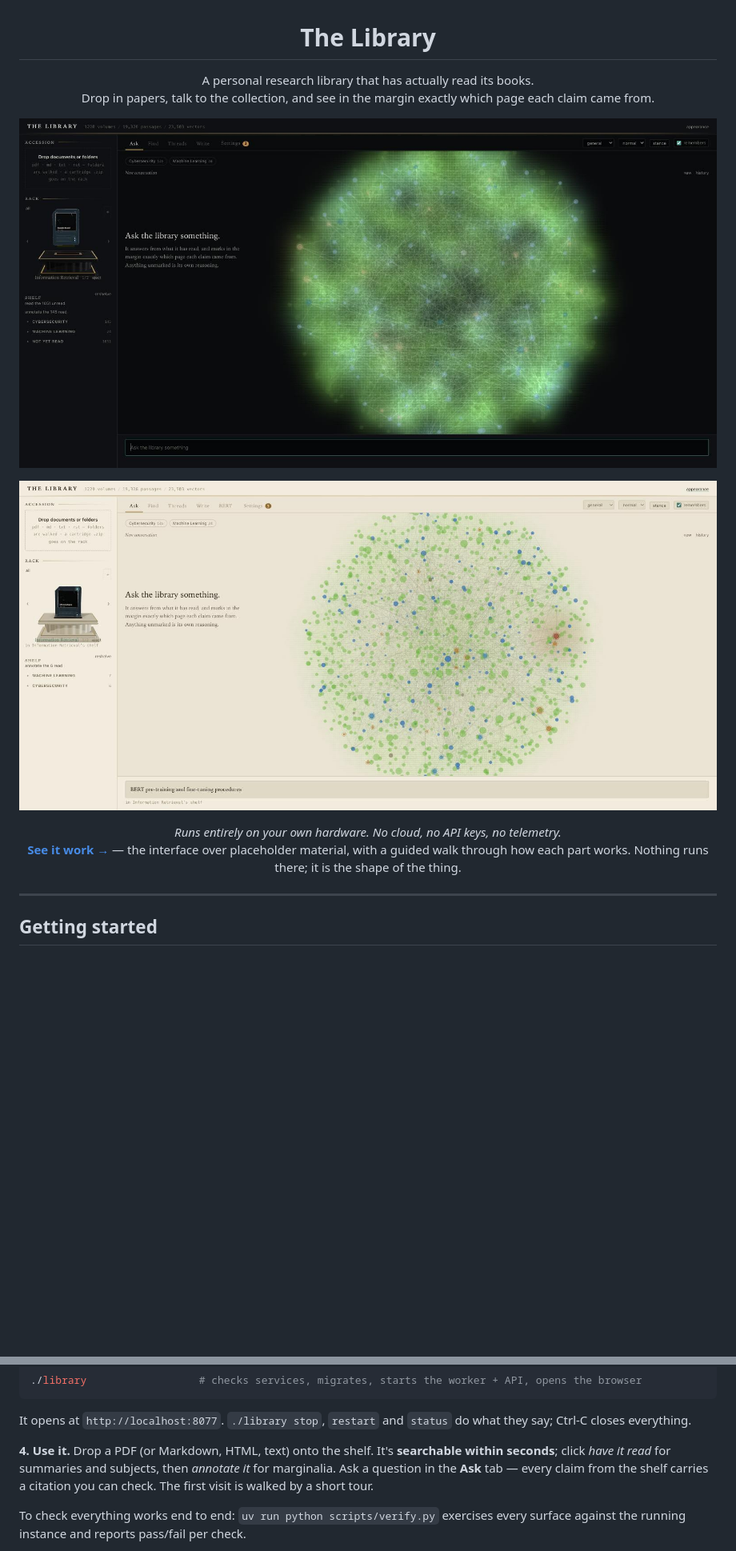
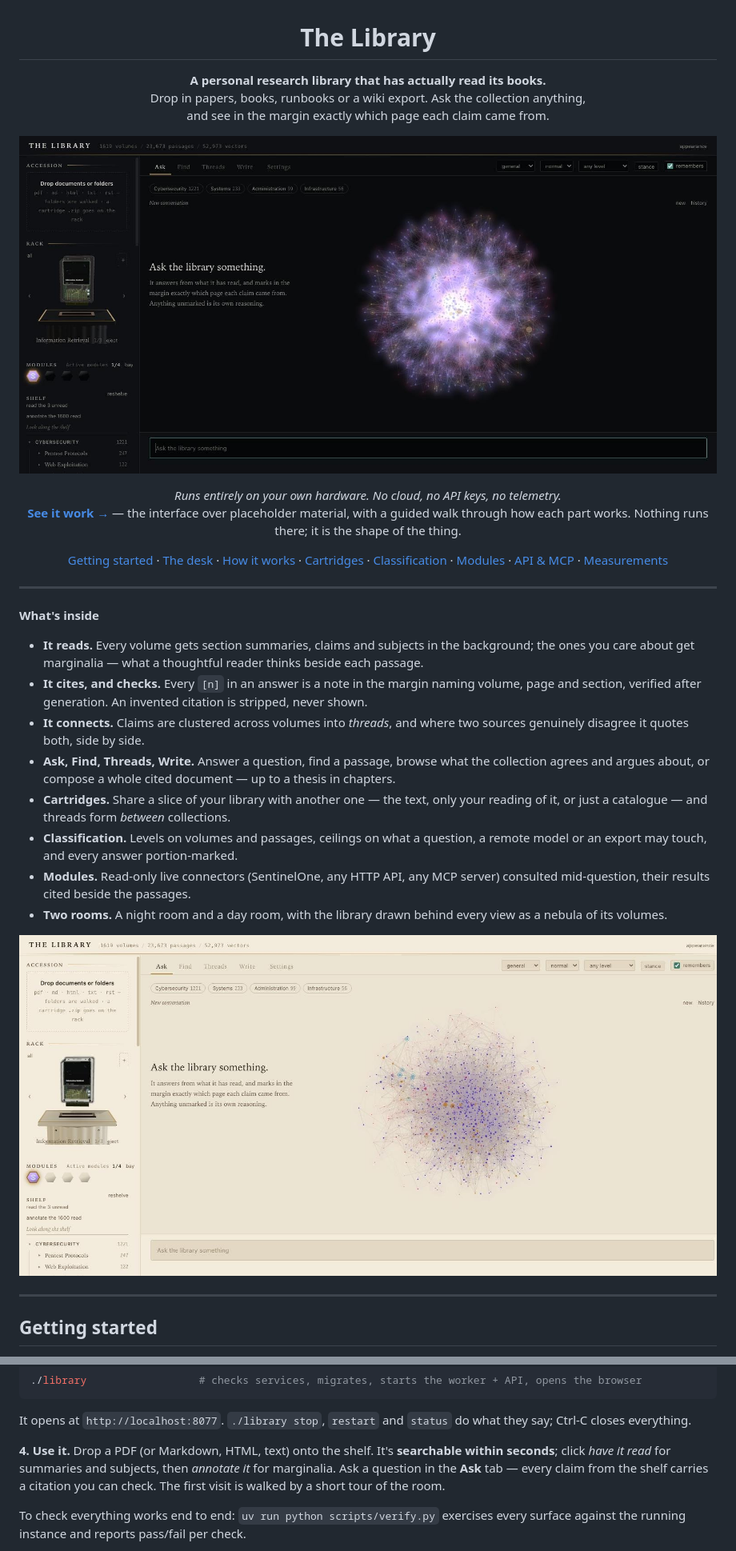
Before and after one commit to halicea7/TheLibrary, a Markdown page: README.md, 2 parts joined by grey strips. Shown at 80% size. Rendered like a GitHub page; pictures changed too: docs/day.jpg, docs/web.jpg; blank space fills up the shorter version.

```diff
--- a/README.md
+++ b/README.md
@@ -1,8 +1,8 @@
 <h1 align="center">The Library</h1>
 
 <p align="center">
-  A personal research library that has actually read its books.<br/>
-  Drop in papers, talk to the collection, and see in the margin exactly which page each claim came from.
+  <b>A personal research library that has actually read its books.</b><br/>
+  Drop in papers, books, runbooks or a wiki export. Ask the collection anything,<br/>and see in the margin exactly which page each claim came from.
 </p>
 
 <p align="center">
@@ -10,12 +10,36 @@
 </p>
 
 <p align="center">
-  <img src="docs/day.jpg" alt="The day room, inside a cartridge's room: papyrus and ink, gilt on the edges, the cartridge seated on a limestone pedestal, and the nebula closed in on that cartridge's volumes as coloured inks." width="900"/>
+  <em>Runs entirely on your own hardware. No cloud, no API keys, no telemetry.</em><br/>
+  <a href="https://halicea7.github.io/TheLibrary/"><b>See it work →</b></a> — the interface over placeholder material, with a guided walk through how each part works. Nothing runs there; it is the shape of the thing.
 </p>
 
 <p align="center">
-  <em>Runs entirely on your own hardware. No cloud, no API keys, no telemetry.</em><br/>
-  <a href="https://halicea7.github.io/TheLibrary/"><b>See it work →</b></a> — the interface over placeholder material, with a guided walk through how each part works. Nothing runs there; it is the shape of the thing.
+  <a href="#getting-started">Getting started</a> ·
+  <a href="#the-desk">The desk</a> ·
+  <a href="#how-it-works">How it works</a> ·
+  <a href="#cartridges">Cartridges</a> ·
+  <a href="#classification">Classification</a> ·
+  <a href="#modules">Modules</a> ·
+  <a href="#connecting-other-tools">API &amp; MCP</a> ·
+  <a href="#what-was-measured">Measurements</a>
+</p>
+
+---
+
+**What's inside**
+
+- **It reads.** Every volume gets section summaries, claims and subjects in the background; the ones you care about get marginalia — what a thoughtful reader thinks beside each passage.
+- **It cites, and checks.** Every `[n]` in an answer is a note in the margin naming volume, page and section, verified after generation. An invented citation is stripped, never shown.
+- **It connects.** Claims are clustered across volumes into *threads*, and where two sources genuinely disagree it quotes both, side by side.
+- **Ask, Find, Threads, Write.** Answer a question, find a passage, browse what the collection agrees and argues about, or compose a whole cited document — up to a thesis in chapters.
+- **Cartridges.** Share a slice of your library with another one — the text, only your reading of it, or just a catalogue — and threads form *between* collections.
+- **Classification.** Levels on volumes and passages, ceilings on what a question, a remote model or an export may touch, and every answer portion-marked.
+- **Modules.** Read-only live connectors (SentinelOne, any HTTP API, any MCP server) consulted mid-question, their results cited beside the passages.
+- **Two rooms.** A night room and a day room, with the library drawn behind every view as a nebula of its volumes.
+
+<p align="center">
+  <img src="docs/day.jpg" alt="The day room: papyrus and ink, gilt on the edges, a cartridge above its limestone pedestal on the rack, the modules row beneath it, and the whole library drawn as a chart of coloured inks." width="900"/>
 </p>
 
 ---
@@ -58,7 +82,7 @@ ssh -N -L 11434:localhost:11434 you@gpu-box &   # tunnel; or set LIBRARY_OLLAMA_
 
 It opens at `http://localhost:8077`. `./library stop`, `restart` and `status` do what they say; Ctrl-C closes everything.
 
-**4. Use it.** Drop a PDF (or Markdown, HTML, text) onto the shelf. It's **searchable within seconds**; click *have it read* for summaries and subjects, then *annotate it* for marginalia. Ask a question in the **Ask** tab — every claim from the shelf carries a citation you can check. The first visit is walked by a short tour.
+**4. Use it.** Drop a PDF (or Markdown, HTML, text) onto the shelf. It's **searchable within seconds**; click *have it read* for summaries and subjects, then *annotate it* for marginalia. Ask a question in the **Ask** tab — every claim from the shelf carries a citation you can check. The first visit is walked by a short tour of the room.
 
 To check everything works end to end: `uv run python scripts/verify.py` exercises every surface against the running instance and reports pass/fail per check.
 
```
Also changed, not shown: other parts of README.md (+75 -23 lines), docs/ask.jpg, docs/bay.jpg (added), docs/classification.jpg (added), docs/pedestal.jpg (deleted), 1 other file.
